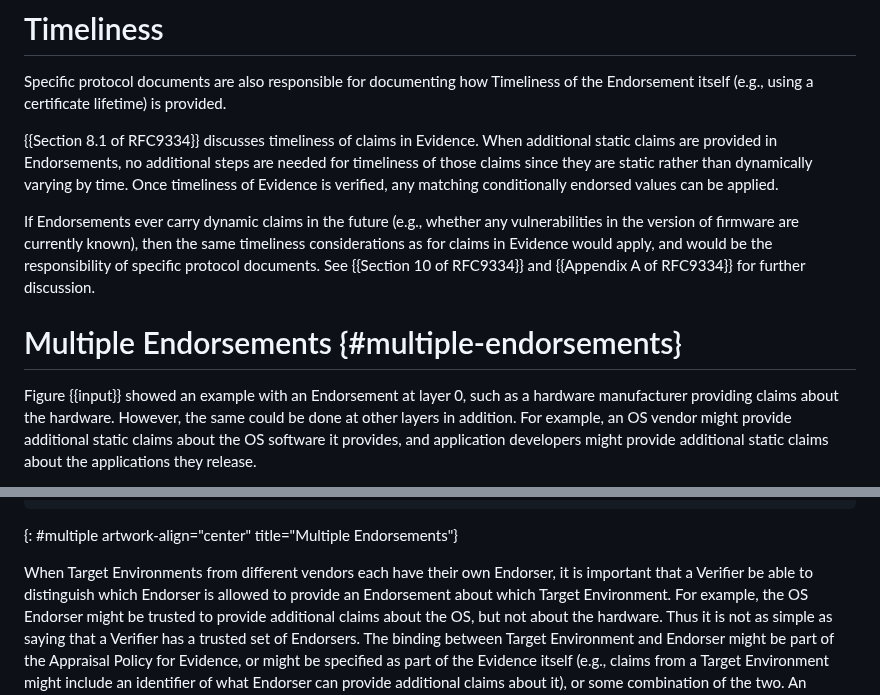
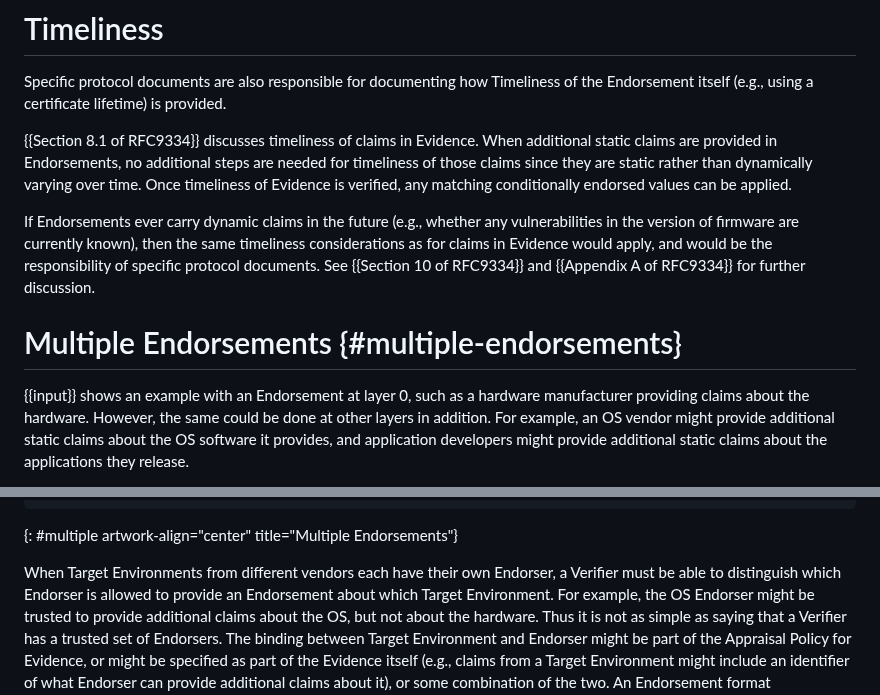
Before and after one commit to ietf-rats-wg/rats-endorsements, a Markdown page: draft-ietf-rats-endorsements.md, 2 parts joined by grey strips. Drawn GitHub-style.

```diff
--- a/draft-ietf-rats-endorsements.md
+++ b/draft-ietf-rats-endorsements.md
@@ -267,7 +267,7 @@ of the Endorsement itself (e.g., using a certificate lifetime) is provided.
 {{Section 8.1 of RFC9334}} discusses timeliness of claims in Evidence.  When
 additional static claims are provided in Endorsements, no additional steps
 are needed for timeliness of those claims since they are static rather than
-dynamically varying by time.  Once timeliness of Evidence is verified,
+dynamically varying over time.  Once timeliness of Evidence is verified,
 any matching conditionally endorsed values can be applied.
 
 If Endorsements ever carry dynamic claims in the future (e.g., whether
@@ -278,7 +278,7 @@ and would be the responsibility of specific protocol documents. See
 
 # Multiple Endorsements {#multiple-endorsements}
 
-Figure {{input}} showed an example with an Endorsement at layer 0, such as
+{{input}} shows an example with an Endorsement at layer 0, such as
 a hardware manufacturer providing claims about the hardware. However, the
 same could be done at other layers in addition.  For example, an OS vendor
 might provide additional static claims about the OS software it provides,
@@ -329,7 +329,7 @@ Attester -------------------------------------------'
 {: #multiple artwork-align="center" title="Multiple Endorsements"}
 
 When Target Environments from different vendors each have their own
-Endorser, it is important that a Verifier be able to distinguish
+Endorser, a Verifier must be able to distinguish
 which Endorser is allowed to provide an Endorsement about which
 Target Environment.  For example, the OS Endorser might be trusted to
 provide additional claims about the OS, but not about the hardware.
```
Also changed, not shown: other parts of draft-ietf-rats-endorsements.md (+8 -8 lines).
